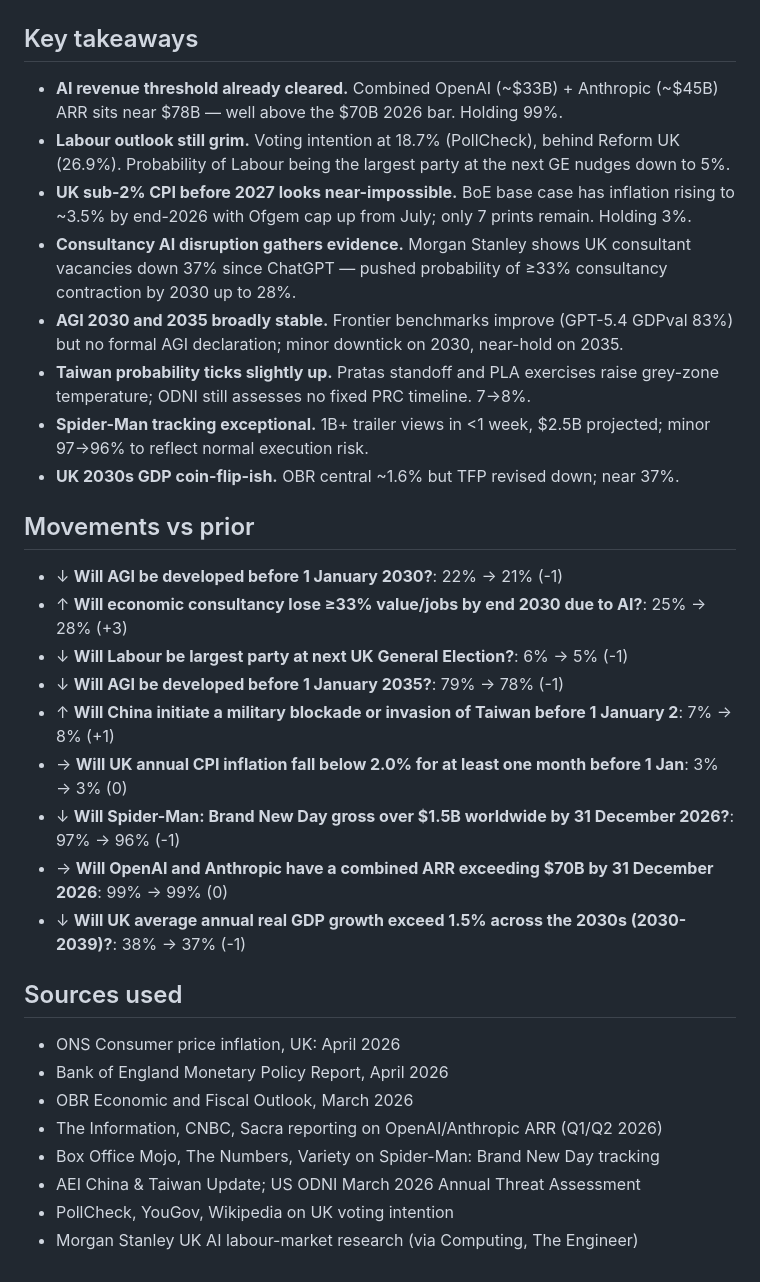
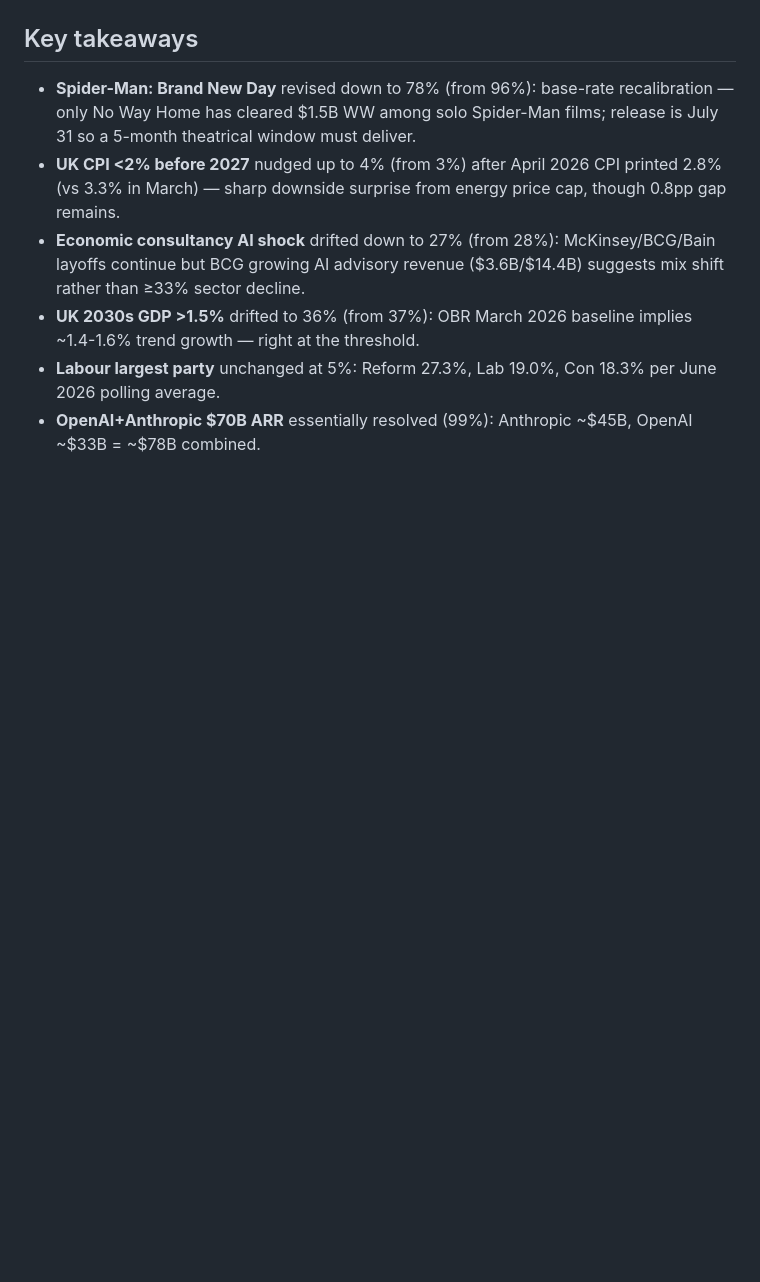
Before and after one commit to jonathan-pf/forecast-tracker, a Markdown page: latest-forecast-summary.md, the part around one of its changes. Drawn GitHub-style; blank space fills up the shorter version.

Commit message:
Daily forecast update - 2026-06-03

```diff
--- a/latest-forecast-summary.md
+++ b/latest-forecast-summary.md
@@ -16,33 +23,9 @@
 
 ## Key takeaways
 
-- **AI revenue threshold already cleared.** Combined OpenAI (~$33B) + Anthropic (~$45B) ARR sits near $78B — well above the $70B 2026 bar. Holding 99%.
-- **Labour outlook still grim.** Voting intention at 18.7% (PollCheck), behind Reform UK (26.9%). Probability of Labour being the largest party at the next GE nudges down to 5%.
-- **UK sub-2% CPI before 2027 looks near-impossible.** BoE base case has inflation rising to ~3.5% by end-2026 with Ofgem cap up from July; only 7 prints remain. Holding 3%.
-- **Consultancy AI disruption gathers evidence.** Morgan Stanley shows UK consultant vacancies down 37% since ChatGPT — pushed probability of ≥33% consultancy contraction by 2030 up to 28%.
-- **AGI 2030 and 2035 broadly stable.** Frontier benchmarks improve (GPT-5.4 GDPval 83%) but no formal AGI declaration; minor downtick on 2030, near-hold on 2035.
-- **Taiwan probability ticks slightly up.** Pratas standoff and PLA exercises raise grey-zone temperature; ODNI still assesses no fixed PRC timeline. 7→8%.
-- **Spider-Man tracking exceptional.** 1B+ trailer views in <1 week, $2.5B projected; minor 97→96% to reflect normal execution risk.
-- **UK 2030s GDP coin-flip-ish.** OBR central ~1.6% but TFP revised down; near 37%.
-
-## Movements vs prior
-
-- ↓ **Will AGI be developed before 1 January 2030?**: 22% → 21% (-1)
-- ↑ **Will economic consultancy lose ≥33% value/jobs by end 2030 due to AI?**: 25% → 28% (+3)
-- ↓ **Will Labour be largest party at next UK General Election?**: 6% → 5% (-1)
-- ↓ **Will AGI be developed before 1 January 2035?**: 79% → 78% (-1)
-- ↑ **Will China initiate a military blockade or invasion of Taiwan before 1 January 2**: 7% → 8% (+1)
-- → **Will UK annual CPI inflation fall below 2.0% for at least one month before 1 Jan**: 3% → 3% (0)
-- ↓ **Will Spider-Man: Brand New Day gross over $1.5B worldwide by 31 December 2026?**: 97% → 96% (-1)
-- → **Will OpenAI and Anthropic have a combined ARR exceeding $70B by 31 December 2026**: 99% → 99% (0)
-- ↓ **Will UK average annual real GDP growth exceed 1.5% across the 2030s (2030-2039)?**: 38% → 37% (-1)
-
-## Sources used
-- ONS Consumer price inflation, UK: April 2026
-- Bank of England Monetary Policy Report, April 2026
-- OBR Economic and Fiscal Outlook, March 2026
-- The Information, CNBC, Sacra reporting on OpenAI/Anthropic ARR (Q1/Q2 2026)
-- Box Office Mojo, The Numbers, Variety on Spider-Man: Brand New Day tracking
-- AEI China & Taiwan Update; US ODNI March 2026 Annual Threat Assessment
-- PollCheck, YouGov, Wikipedia on UK voting intention
-- Morgan Stanley UK AI labour-market research (via Computing, The Engineer)
+- **Spider-Man: Brand New Day** revised down to 78% (from 96%): base-rate recalibration — only No Way Home has cleared $1.5B WW among solo Spider-Man films; release is July 31 so a 5-month theatrical window must deliver.
+- **UK CPI <2% before 2027** nudged up to 4% (from 3%) after April 2026 CPI printed 2.8% (vs 3.3% in March) — sharp downside surprise from energy price cap, though 0.8pp gap remains.
+- **Economic consultancy AI shock** drifted down to 27% (from 28%): McKinsey/BCG/Bain layoffs continue but BCG growing AI advisory revenue ($3.6B/$14.4B) suggests mix shift rather than ≥33% sector decline.
+- **UK 2030s GDP >1.5%** drifted to 36% (from 37%): OBR March 2026 baseline implies ~1.4-1.6% trend growth — right at the threshold.
+- **Labour largest party** unchanged at 5%: Reform 27.3%, Lab 19.0%, Con 18.3% per June 2026 polling average.
+- **OpenAI+Anthropic $70B ARR** essentially resolved (99%): Anthropic ~$45B, OpenAI ~$33B = ~$78B combined.
```
Also changed, not shown: other parts of latest-forecast-summary.md (+19 -12 lines).
